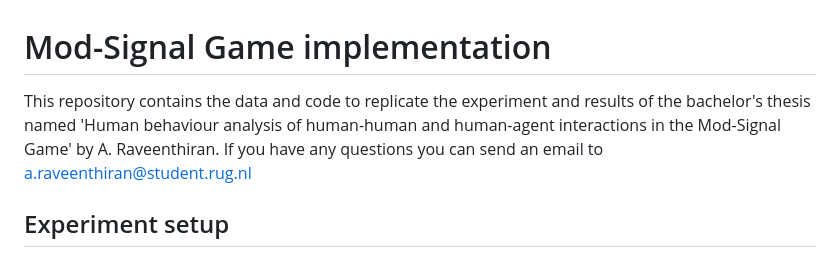
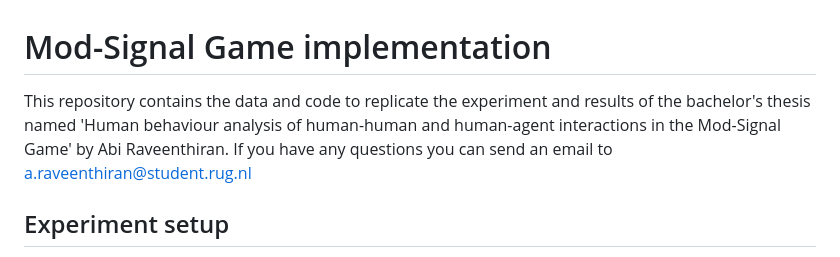
Before and after one commit to abi4010132/Data-management-Mod-Signal-Game-Thesis, a Markdown page: README.md, the part around the change. Drawn GitHub-style.

```diff
--- a/README.md
+++ b/README.md
@@ -1,6 +1,6 @@
 # Mod-Signal Game implementation
 
-This repository contains the data and code to replicate the experiment and results of the bachelor's thesis named 'Human behaviour analysis of human-human and human-agent interactions in the Mod-Signal Game' by A. Raveenthiran.
+This repository contains the data and code to replicate the experiment and results of the bachelor's thesis named 'Human behaviour analysis of human-human and human-agent interactions in the Mod-Signal Game' by Abi Raveenthiran.
 If you have any questions you can send an email to a.raveenthiran@student.rug.nl
 
 ## Experiment setup
```
